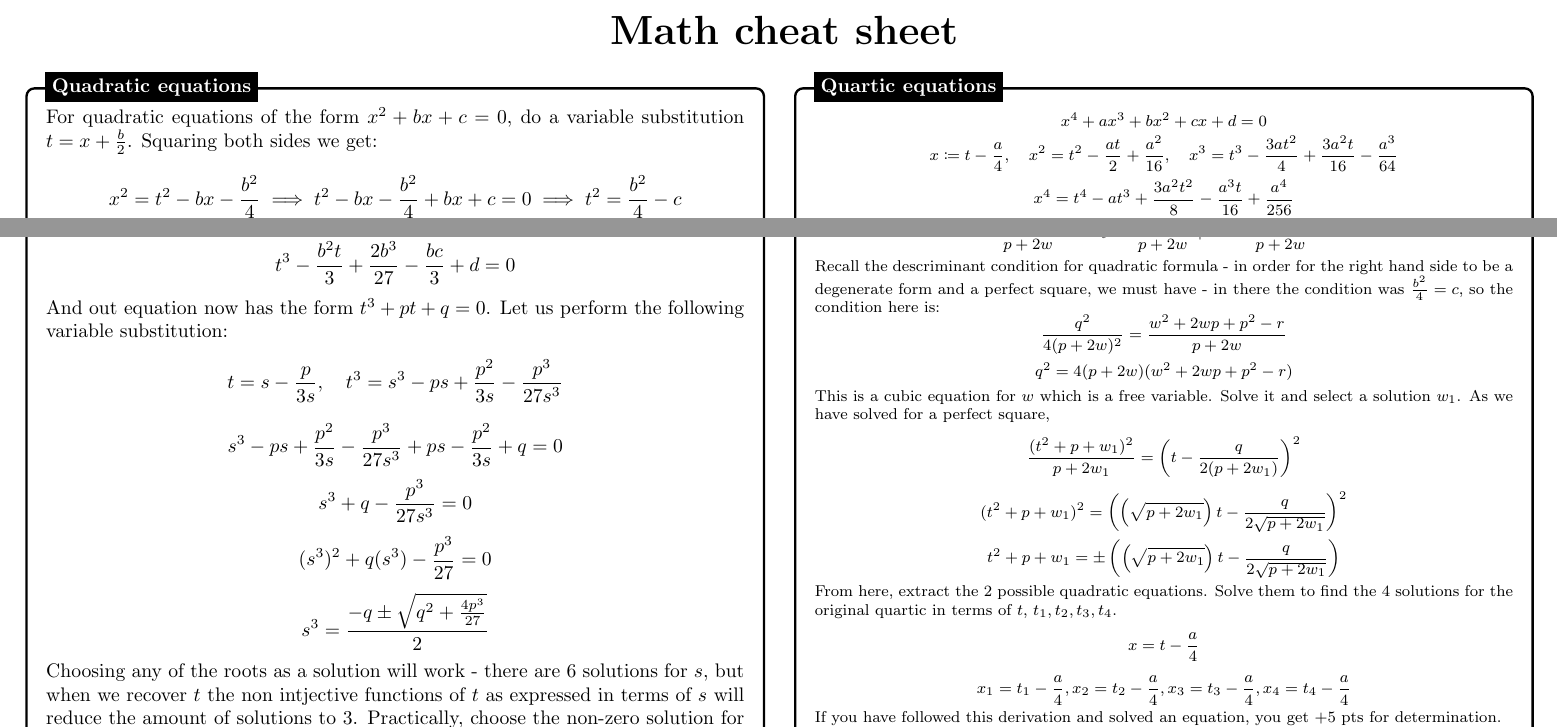
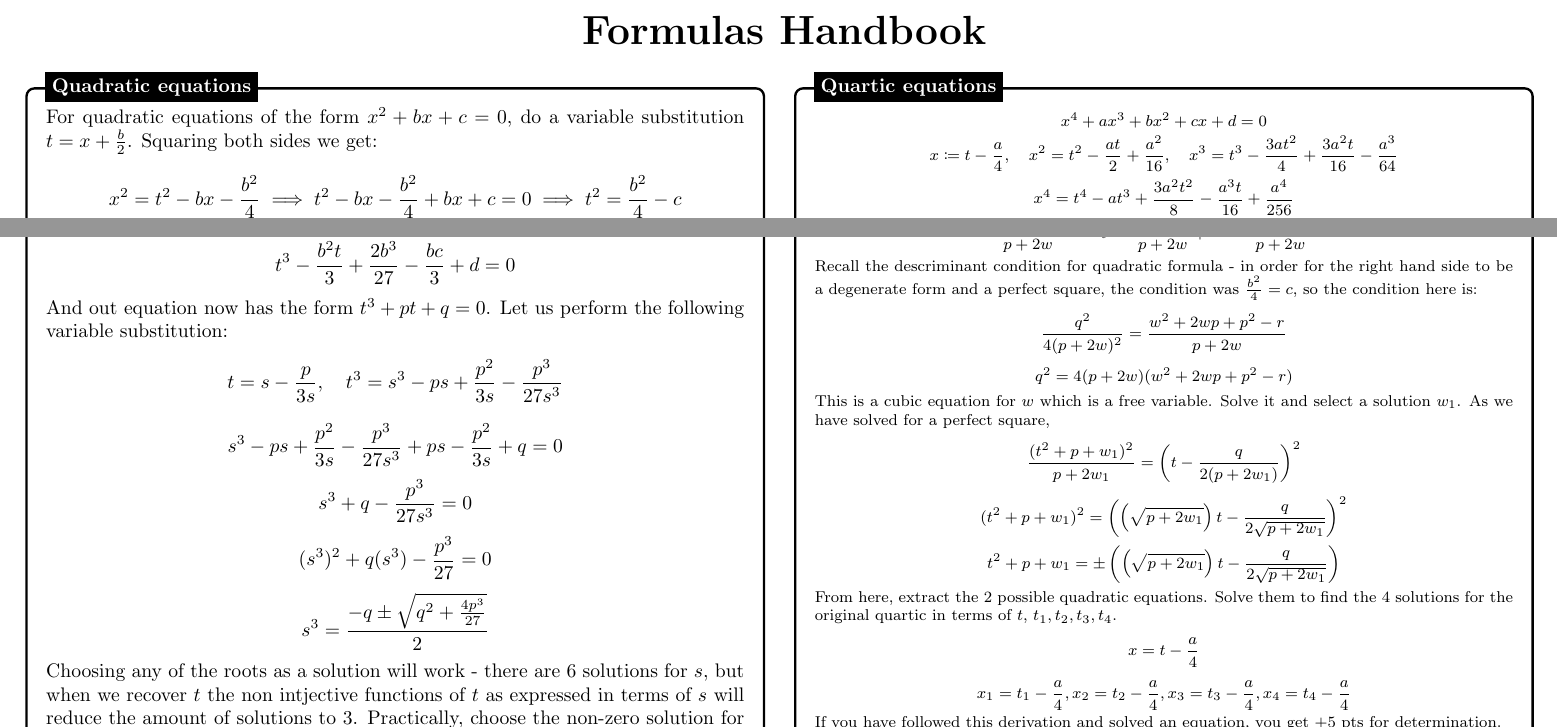
Before and after one commit to KanHarI/FormulasBooklet, a LaTeX document (formulas.tex): two parts of page 1 of 3, joined at a grey line, cut at the place of the change. Compiled offline with pdfLaTeX.

Commit message:
Formatting

```diff
--- a/formulas.tex
+++ b/formulas.tex
@@ -42,7 +42,7 @@
 
 \begin{document}
 
-\begin{center}{\huge{\textbf{Math cheat sheet}}}\\
+\begin{center}{\huge{\textbf{Formulas Handbook}}}\\
 \end{center}
 \begin{multicols*}{2}
 
@@ -118,7 +118,7 @@
          $$ (t^2 + p + w)^2 = (p + 2w)t^2 - qt + (w^2 + 2wp + p^2 - r) $$
          $$ (t^2 + p + w)^2 = (p + 2w)\left(t^2 - \frac{qt}{p+2w} + \frac{w^2 + 2wp + p^2 - r}{p+2w}\right) $$
          $$ \frac{(t^2 + p + w)^2}{p+2w} = t^2 - \frac{qt}{p+2w} + \frac{w^2 + 2wp + p^2 - r}{p + 2w} $$
-         Recall the descriminant condition for quadratic formula - in order for the right hand side to be a degenerate form and a perfect square, we must have - in there the condition was $\frac{b^2}{4} = c$, so the condition here is:
+         Recall the descriminant condition for quadratic formula - in order for the right hand side to be a degenerate form and a perfect square, the condition was $\frac{b^2}{4} = c$, so the condition here is:
          $$ \frac{q^2}{4(p+2w)^2} = \frac{w^2 + 2wp + p^2 - r}{p+2w} $$
          $$ q^2 = 4(p+2w)(w^2 + 2wp + p^2 - r) $$
          This is a cubic equation for $w$ which is a free variable. Solve it and select a solution $w_1$. As we have solved for a perfect square,
```
Also changed, not shown: formulas.pdf, formulas.tex (2 more changed lines).
